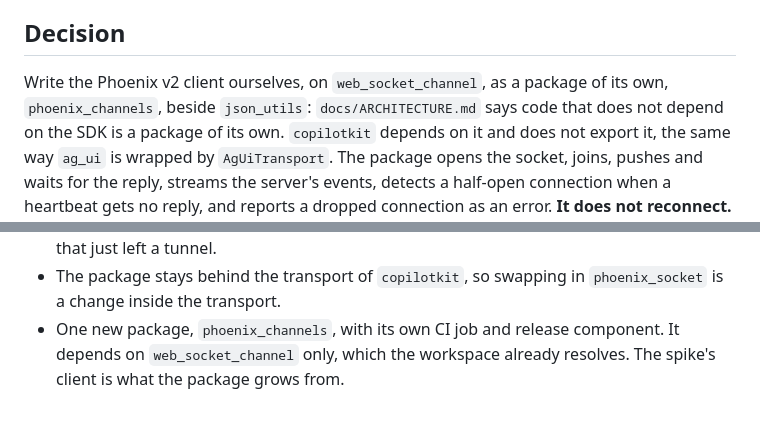
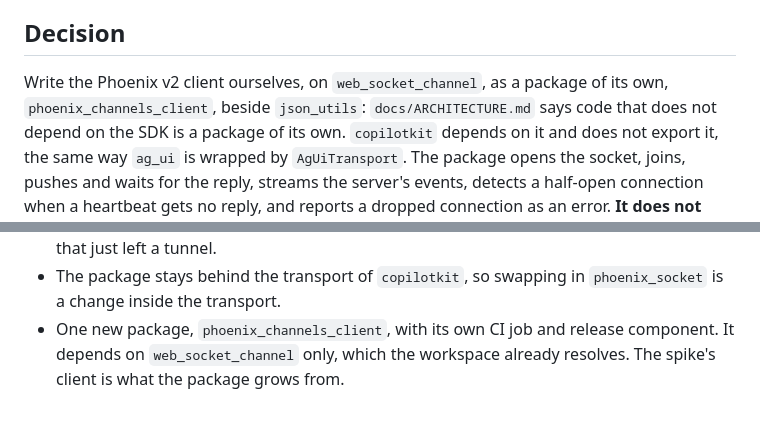
Before and after one commit to VGVentures/copilotkit_flutter_sdk, a Markdown page: docs/adr/0012-phoenix-client-for-intelligence.md, 2 parts joined by grey strips. Drawn GitHub-style.

Commit message:
docs(copilotkit): name the Phoenix package phoenix_channels_client
Co-Authored-By: Claude Sonnet 5.5 <noreply@anthropic.com>

```diff
--- a/docs/adr/0012-phoenix-client-for-intelligence.md
+++ b/docs/adr/0012-phoenix-client-for-intelligence.md
@@ -85,7 +85,7 @@ ways a tunnel only approximates.
 ## Decision
 
 Write the Phoenix v2 client ourselves, on `web_socket_channel`, as a package of
-its own, `phoenix_channels`, beside `json_utils`: `docs/ARCHITECTURE.md` says
+its own, `phoenix_channels_client`, beside `json_utils`: `docs/ARCHITECTURE.md` says
 code that does not depend on the SDK is a package of its own. `copilotkit`
 depends on it and does not export it, the same way `ag_ui` is wrapped by
 `AgUiTransport`. The package opens the socket, joins,
@@ -142,6 +142,6 @@ Reasons:
   which is long for a phone that just left a tunnel.
 - The package stays behind the transport of `copilotkit`, so swapping in
   `phoenix_socket` is a change inside the transport.
-- One new package, `phoenix_channels`, with its own CI job and release
+- One new package, `phoenix_channels_client`, with its own CI job and release
   component. It depends on `web_socket_channel` only, which the workspace
   already resolves. The spike's client is what the package grows from.
```
